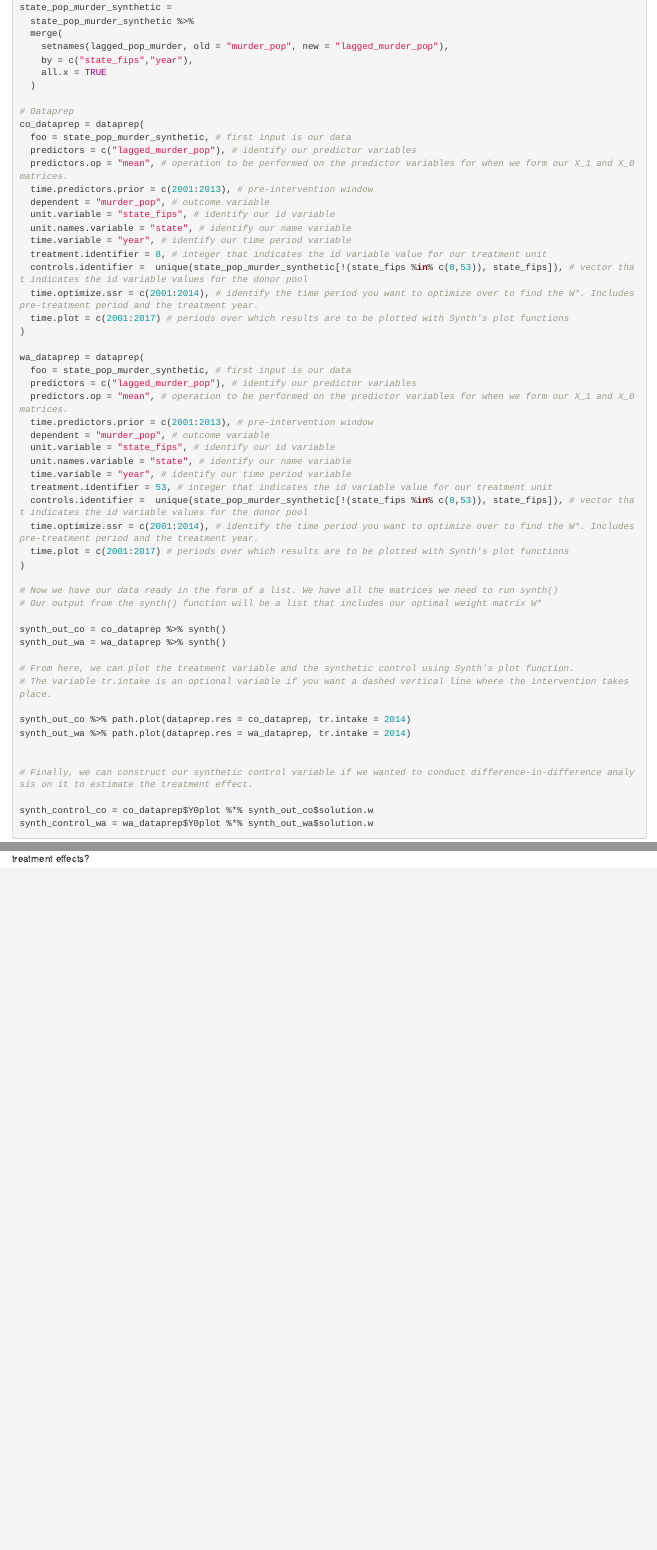
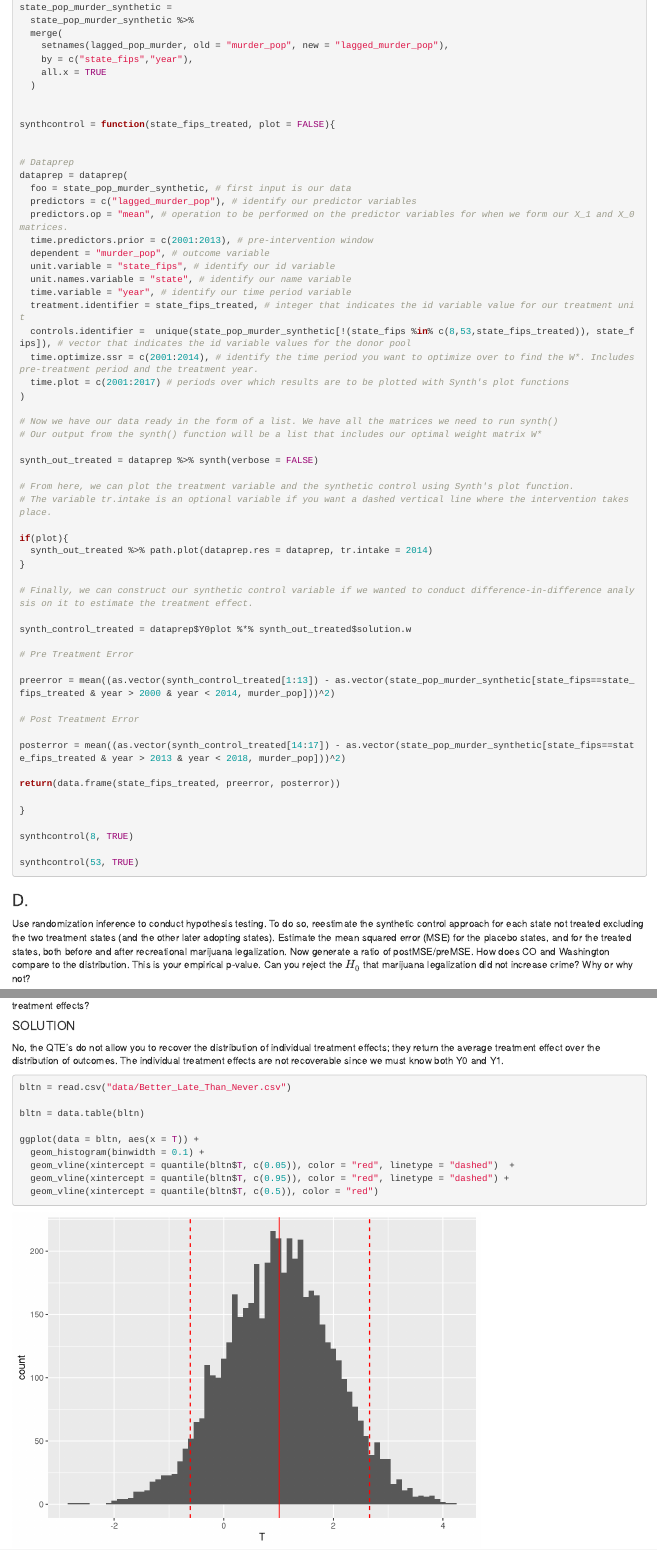
Before and after one commit to brockmwilson/Assignment-2-Health-Crime, an R Markdown document (Assignment-2.Rmd): the page in a window 1100 px wide, from 3940 px down before the commit and from 4030 px down after it, so that both start at the same text, and a second part further down, joined at a grey line. Rendered offline with R 4.5, knitr and Pandoc, with nearby package versions; some code elsewhere in the file could not run offline.

Commit message:
finished; needs verbal answers

````diff
--- a/Assignment-2.Rmd
+++ b/Assignment-2.Rmd
@@ -231,8 +239,12 @@ state_pop_murder_synthetic =
     all.x = TRUE
   )
 
+
+synthcontrol = function(state_fips_treated, plot = FALSE){
+
+
 # Dataprep
-co_dataprep = dataprep(
+dataprep = dataprep(
   foo = state_pop_murder_synthetic, # first input is our data
   predictors = c("lagged_murder_pop"), # identify our predictor variables
   predictors.op = "mean", # operation to be performed on the predictor variables for when we form our X_1 and X_0 matrices.
@@ -241,23 +253,8 @@ co_dataprep = dataprep(
   unit.variable = "state_fips", # identify our id variable
   unit.names.variable = "state", # identify our name variable
   time.variable = "year", # identify our time period variable
-  treatment.identifier = 8, # integer that indicates the id variable value for our treatment unit
-  controls.identifier =  unique(state_pop_murder_synthetic[!(state_fips %in% c(8,53)), state_fips]), # vector that indicates the id variable values for the donor pool
-  time.optimize.ssr = c(2001:2014), # identify the time period you want to optimize over to find the W*. Includes pre-treatment period and the treatment year.
-  time.plot = c(2001:2017) # periods over which results are to be plotted with Synth's plot functions
-)
-
-wa_dataprep = dataprep(
-  foo = state_pop_murder_synthetic, # first input is our data
-  predictors = c("lagged_murder_pop"), # identify our predictor variables
-  predictors.op = "mean", # operation to be performed on the predictor variables for when we form our X_1 and X_0 matrices.
-  time.predictors.prior = c(2001:2013), # pre-intervention window
-  dependent = "murder_pop", # outcome variable
-  unit.variable = "state_fips", # identify our id variable
-  unit.names.variable = "state", # identify our name variable
-  time.variable = "year", # identify our time period variable
-  treatment.identifier = 53, # integer that indicates the id variable value for our treatment unit
-  controls.identifier =  unique(state_pop_murder_synthetic[!(state_fips %in% c(8,53)), state_fips]), # vector that indicates the id variable values for the donor pool
+  treatment.identifier = state_fips_treated, # integer that indicates the id variable value for our treatment unit
+  controls.identifier =  unique(state_pop_murder_synthetic[!(state_fips %in% c(8,53,state_fips_treated)), state_fips]), # vector that indicates the id variable values for the donor pool
   time.optimize.ssr = c(2001:2014), # identify the time period you want to optimize over to find the W*. Includes pre-treatment period and the treatment year.
   time.plot = c(2001:2017) # periods over which results are to be plotted with Synth's plot functions
 )
@@ -265,28 +262,37 @@ wa_dataprep = dataprep(
 # Now we have our data ready in the form of a list. We have all the matrices we need to run synth()
 # Our output from the synth() function will be a list that includes our optimal weight matrix W*
 
-synth_out_co = co_dataprep %>% synth()
-synth_out_wa = wa_dataprep %>% synth()
+synth_out_treated = dataprep %>% synth(verbose = FALSE)
 
 # From here, we can plot the treatment variable and the synthetic control using Synth's plot function.
 # The variable tr.intake is an optional variable if you want a dashed vertical line where the intervention takes place.
 
-synth_out_co %>% path.plot(dataprep.res = co_dataprep, tr.intake = 2014)
-synth_out_wa %>% path.plot(dataprep.res = wa_dataprep, tr.intake = 2014)
-
+if(plot){
+  synth_out_treated %>% path.plot(dataprep.res = dataprep, tr.intake = 2014)
+}
 
 # Finally, we can construct our synthetic control variable if we wanted to conduct difference-in-difference analysis on it to estimate the treatment effect.
 
-synth_control_co = co_dataprep$Y0plot %*% synth_out_co$solution.w
-synth_control_wa = wa_dataprep$Y0plot %*% synth_out_wa$solution.w
+synth_control_treated = dataprep$Y0plot %*% synth_out_treated$solution.w
 
+# Pre Treatment Error
 
+preerror = mean((as.vector(synth_control_treated[1:13]) - as.vector(state_pop_murder_synthetic[state_fips==state_fips_treated & year > 2000 & year < 2014, murder_pop]))^2)
 
+# Post Treatment Error
 
+posterror = mean((as.vector(synth_control_treated[14:17]) - as.vector(state_pop_murder_synthetic[state_fips==state_fips_treated & year > 2013 & year < 2018, murder_pop]))^2)
 
+return(data.frame(state_fips_treated, preerror, posterror))
+
+}
+
+synthcontrol(8, TRUE)
+
+synthcontrol(53, TRUE)
 
 ```
 
 ### D.
 
-Use randomization inference to conduct hypothesis testing. To do so, reestimate the synthetic control approach for each state not treated excluding the two treatment states (and the other later adopting states). Estimate the mean squared error (MSE) for the placebo states, and for the treated states, both both and after recreational marijuana legalization. Now generate a ratio of postMSE/preMSE. How does CO and Washington compare to the distribution. This is your empirical p-value. Can you reject the $H_0$ that marijuana legalization did not increase crime? Why or why not?
+Use randomization inference to conduct hypothesis testing. To do so, reestimate the synthetic control approach for each state not treated excluding the two treatment states (and the other later adopting states). Estimate the mean squared error (MSE) for the placebo states, and for the treated states, both before and after recreational marijuana legalization. Now generate a ratio of postMSE/preMSE. How does CO and Washington compare to the distribution. This is your empirical p-value. Can you reject the $H_0$ that marijuana legalization did not increase crime? Why or why not?
@@ -298,3 +331,18 @@ Reopen the dataset you already downloaded for replication 1, LATE_BETTER_THAN_NE
 Now I want you to estimate quantile treatment effects. You can either do this on your own, or use the QTE package. https://cran.r-project.org/web/packages/qte/vignettes/R- QTEsWrapper.pdf
 
 Estimate QTE’s for every percentile from the 1 percentile to the 99th percentile. Do QTE’s allow you to recover the distribution of individual treatment effects?
+
+#### SOLUTION
+
+No, the QTE's do not allow you to recover the distribution of individual treatment effects; they return the average treatment effect over the distribution of outcomes. The individual treatment effects are not recoverable since we must know both Y0 and Y1.
+
+```{R}
+bltn = read.csv("data/Better_Late_Than_Never.csv")
+
+bltn = data.table(bltn)
+
+ggplot(data = bltn, aes(x = T)) +
+  geom_histogram(binwidth = 0.1) +
+  geom_vline(xintercept = quantile(bltn$T, c(0.05)), color = "red", linetype = "dashed")  +
+  geom_vline(xintercept = quantile(bltn$T, c(0.95)), color = "red", linetype = "dashed") +
+  geom_vline(xintercept = quantile(bltn$T, c(0.5)), color = "red")
````
Also changed, not shown: Assignment-2.Rmd (42 more changed lines), 2 other files.
